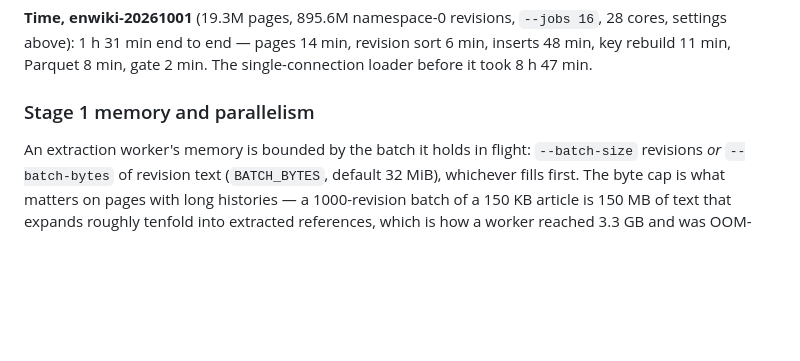
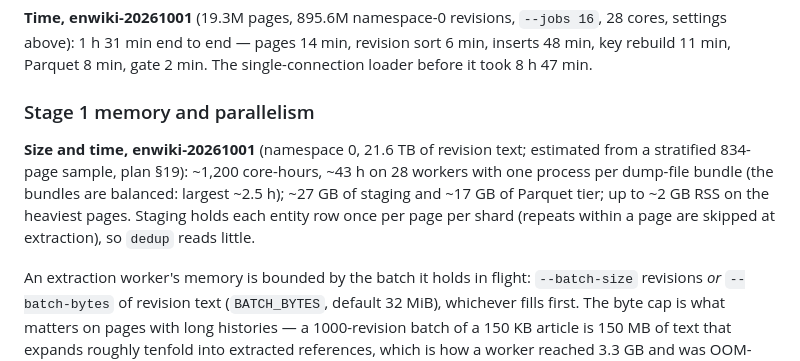
Before and after one commit to internetarchive/wiki-references-db, a Markdown page: docs/runbook.md, the part around the change. Rendered like a GitHub page; blank space fills up the shorter version.

```diff
--- a/docs/runbook.md
+++ b/docs/runbook.md
@@ -148,6 +148,14 @@ gate 2 min. The single-connection loader before it took 8 h 47 min.
 
 ### Stage 1 memory and parallelism
 
+**Size and time, enwiki-20261001** (namespace 0, 21.6 TB of revision text;
+estimated from a stratified 834-page sample, plan §19): ~1,200 core-hours,
+~43 h on 28 workers with one process per dump-file bundle (the bundles are
+balanced: largest ~2.5 h); ~27 GB of staging and ~17 GB of Parquet tier; up to
+~2 GB RSS on the heaviest pages. Staging holds each entity row once per page
+per shard (repeats within a page are skipped at extraction), so `dedup` reads
+little.
+
 An extraction worker's memory is bounded by the batch it holds in flight:
 `--batch-size` revisions *or* `--batch-bytes` of revision text (`BATCH_BYTES`,
 default 32 MiB), whichever fills first. The byte cap is what matters on pages
```
Also changed, not shown: docs/design/repo_structure_and_implementation_plan_2026_10_08.md (+14 -0 lines).
